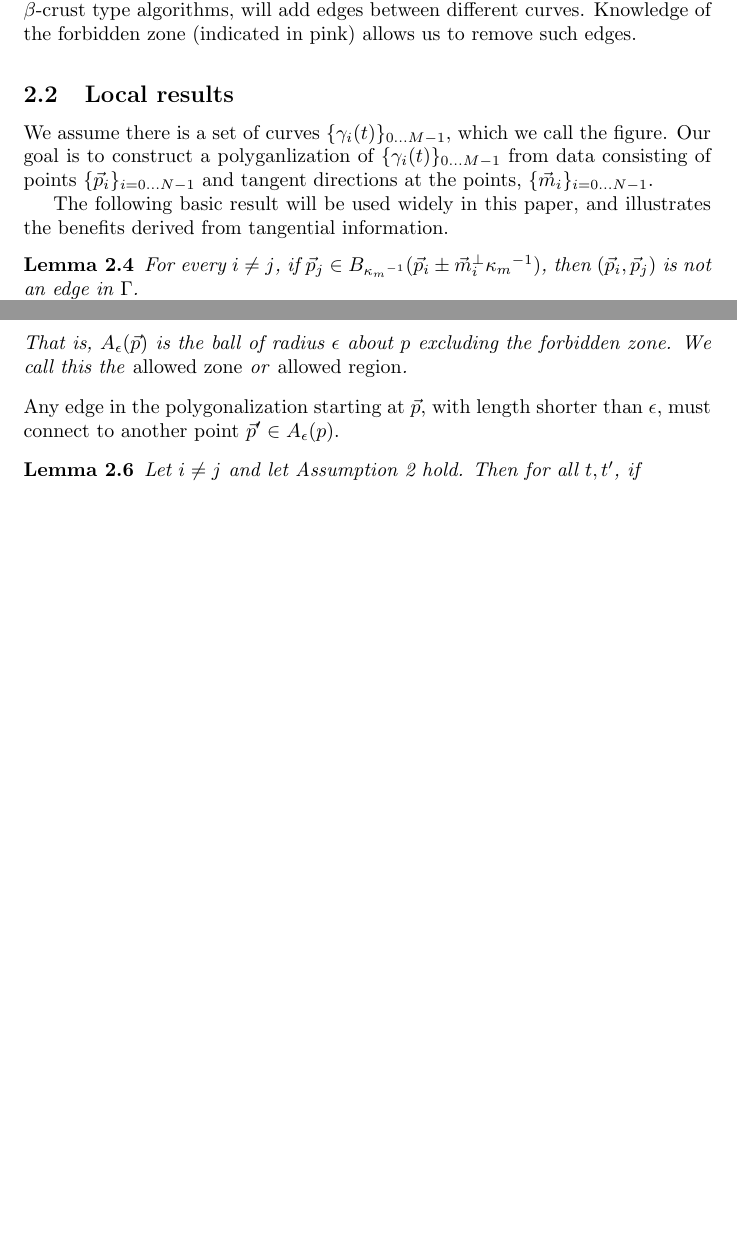
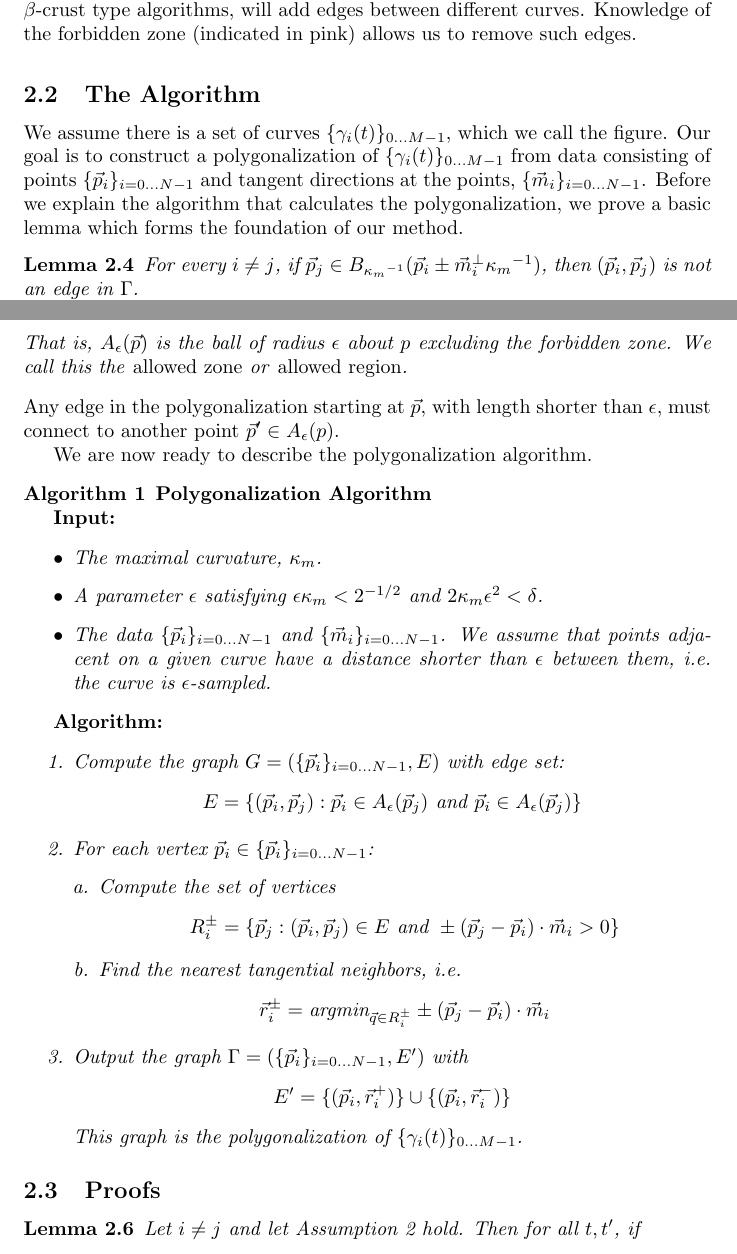
Before and after one commit to stucchio/connect-the-surfels-paper, a LaTeX document (ctd.tex): two parts of pages 3 and 4 of 6, joined at a grey line, cut so that both start at the same text, the shorter picture padded with empty space. Compiled offline with pdfLaTeX; a missing bibliography style is replaced by a similar one.

Commit message:
Added section explaining the polygonalization algorithm.
darcs-hash:20080611180232-be1bf-05b8428bb524808b55d5b65404e1e34a6abd6171.gz

```diff
--- a/ctd.tex
+++ b/ctd.tex
@@ -48,6 +48,7 @@
 \newcommand{\vx}[0]{{\vec{x}}}
 \newcommand{\vp}[0]{{\vec{p}}}
 \newcommand{\vq}[0]{{\vec{q}}}
+\newcommand{\vr}[0]{{\vec{r}}}
 \newcommand{\vm}[0]{{\vec{m}}}
 \newcommand{\vv}[0]{{\vec{v}}}
 
@@ -171,11 +171,9 @@ Before we begin, we define some notation which we will use.
 
 As is normal for most interpolation theorems, we need an assumption on the variation of the curve, in this case the curvature.
 
-\subsection{Local results}
+\subsection{The Algorithm}
 
-We assume there is a set of curves $\curveSet$, which we call the figure. Our goal is to construct a polyganlization of $\curveSet$ from data consisting of points $\pointData$ and tangent directions at the points, $\tanData$.
-
-The following basic result will be used widely in this paper, and illustrates the benefits derived from tangential information.
+We assume there is a set of curves $\curveSet$, which we call the figure. Our goal is to construct a polygonalization of $\curveSet$ from data consisting of points $\pointData$ and tangent directions at the points, $\tanData$. Before we explain the algorithm that calculates the polygonalization, we prove a basic lemma which forms the foundation of our method.
 \begin{lemma}
   \label{lem:forbiddenZone}
   For every $i \neq j$, if $\vp_{j} \in \ball{\kmaxi}{\vp_{i} \pm \vm_{i}^{\perp} \kmaxi}$, then $(\vp_{i},\vp_{j})$ is not an edge in $\poly$.
@@ -219,6 +217,51 @@ This shows that the extra information the tangents provides us can be used to ex
   That is, $\allowed{\epsilon}{\vp}$ is the ball of radius $\epsilon$ about $p$ excluding the forbidden zone.  We call this the \emph{allowed zone} or \emph{allowed region}.
 \end{definition}
 Any edge in the polygonalization starting at $\vp$, with length shorter than $\epsilon$, must connect to another point $\vp' \in \allowed{\epsilon}{p}$.
+
+We are now ready to describe the polygonalization algorithm.
+
+\begin{algo}
+  \label{algo:propagation}
+  {\bf Polygonalization Algorithm }
+
+  { \bf Input: }
+
+  \begin{itemize}
+  \item The maximal curvature, $\kmax$.
+  \item A parameter $\epsilon$ satisfying $\epsilon \kmax < 2^{-1/2}$ and $2 \kmax \epsilon^{2} < \curvesep$.
+  \item The data $\pointData$ and $\tanData$. We assume that points adjacent on a given curve have a distance shorter than $\epsilon$ between them, i.e. the curve is $\epsilon$-sampled.
+  \end{itemize}
+
+
+  {\bf Algorithm: }
+
+  \begin{enumerate}
+  \item Compute the graph $G = (\pointData, E)$ with edge set:
+    \begin{equation*}
+      E = \{ (\vp_{i},\vp_{j}) : \vp_{i} \in \allowed{\epsilon}{\vp_{j}} \textrm{~and~} \vp_{i} \in \allowed{\epsilon}{\vp_{j}}\}
+    \end{equation*}
+  \item For each vertex $\vp_{i} \in \pointData$:
+    \begin{enumerate}[a.]
+    \item Compute the set of vertices
+      \begin{equation*}
+        R^{\pm}_{i} = \{ \vp_{j} : (\vp_{i}, \vp_{j}) \in E \textrm{~and~} \pm (\vp_{j}-\vp_{i}) \cdot \vm_{i} > 0 \}
+      \end{equation*}
+    \item Find the nearest tangential neighbors, i.e.
+      \begin{equation*}
+        \vr^{\pm}_{i} = \textrm{argmin}_{\vq \in R^{\pm}_{i}} \pm (\vp_{j}-\vp_{i}) \cdot \vm_{i}
+      \end{equation*}
+    \end{enumerate}
+  \item Output the graph $\Gamma = ( \pointData, E')$ with
+    \begin{equation*}
+      E' = \{ (\vp_{i}, \vr^{+}_{i}) \} \cup \{ (\vp_{i}, \vr^{-}_{i}) \}
+    \end{equation*}
+    This graph is the polygonalization of $\curveSet$.
+  \end{enumerate}
+
+\end{algo}
+
+
+\subsection{Proofs}
 
 \begin{lemma}
   \label{lem:separationAllowedRegions}
```
Also changed, not shown: ctd.tex (1 more changed lines).
